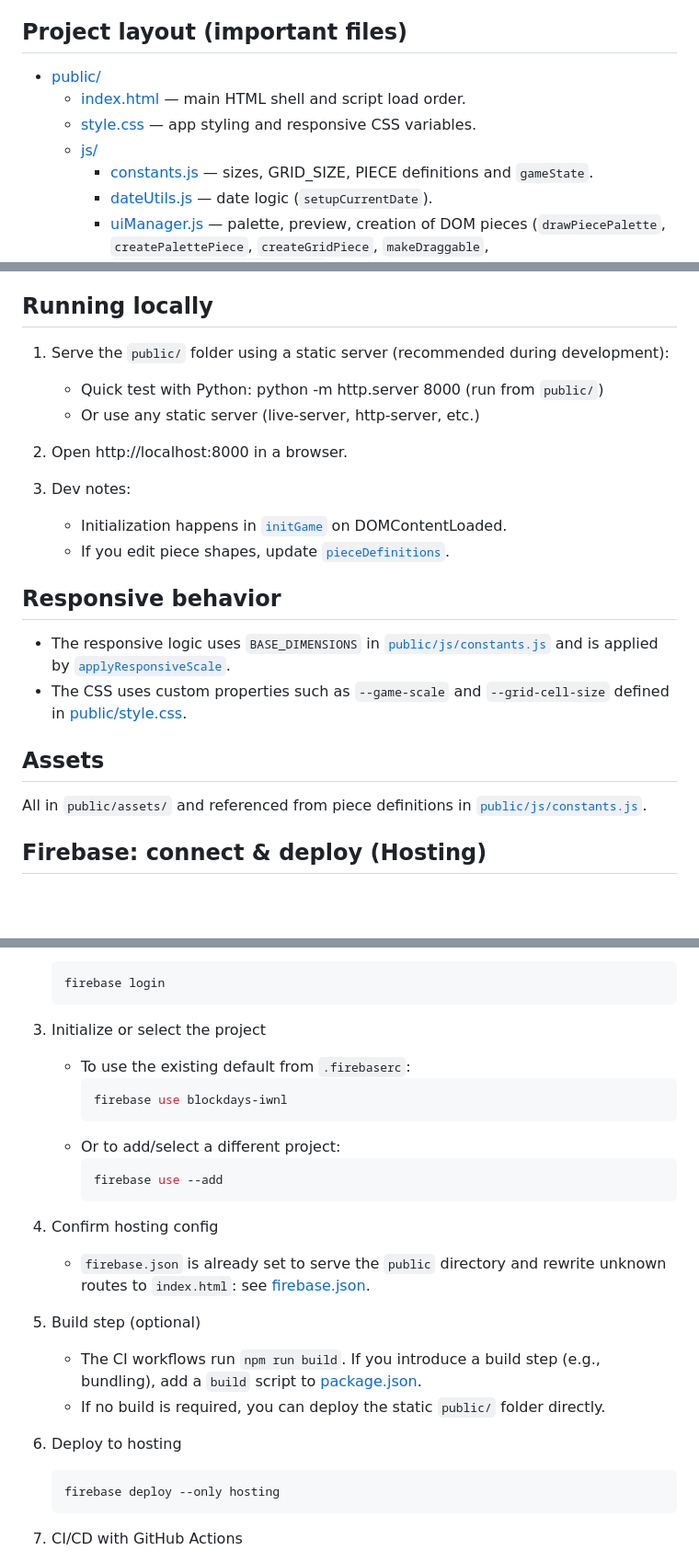
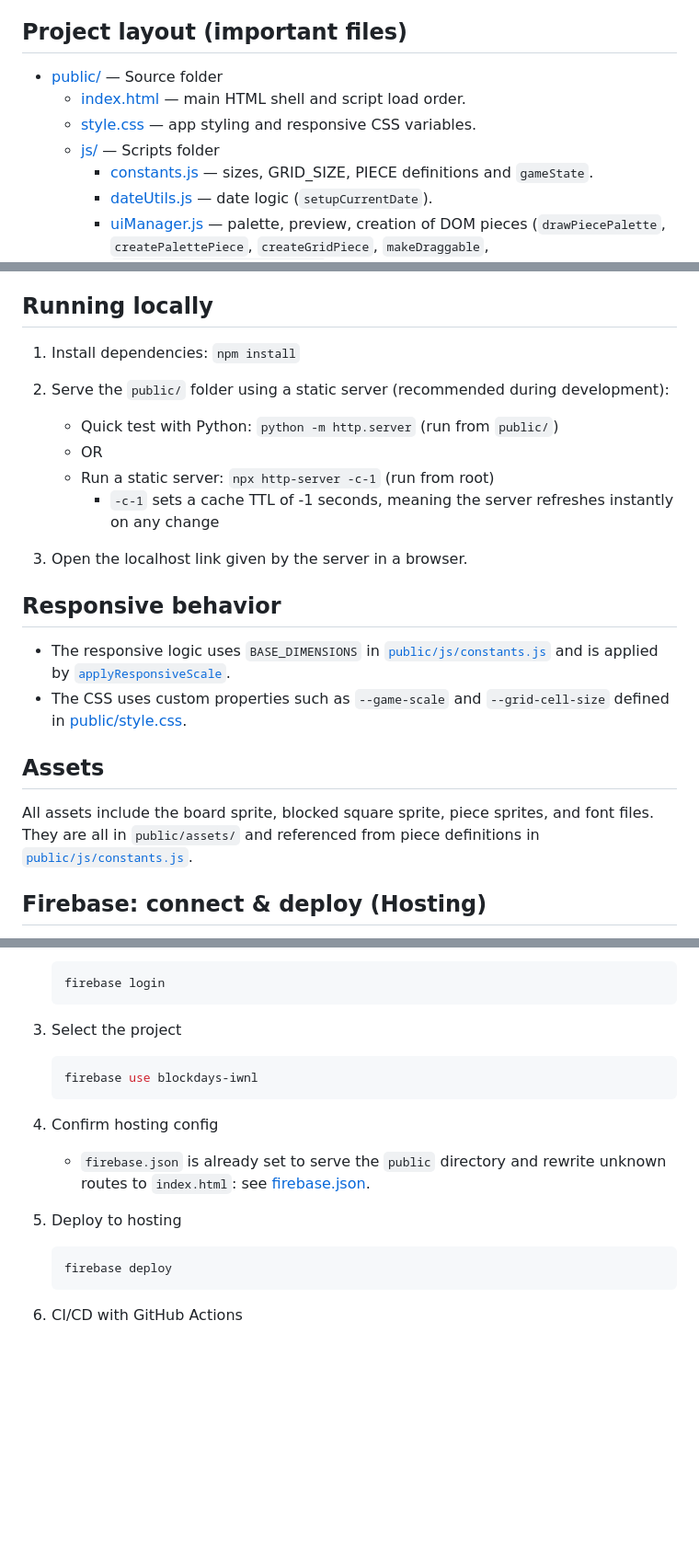
Before and after one commit to ianzmckenna/Blockdays, a Markdown page: README.md, 3 parts joined by grey strips. Shown at 92% size. Drawn GitHub-style; blank space fills up the shorter version.

````diff
--- a/README.md
+++ b/README.md
@@ -7,10 +7,10 @@ Blockdays is a small browser-based daily puzzle: fit all pieces onto a calendar-
 
 ## Project layout (important files)
 
-- [public/](public/)
+- [public/](public/) — Source folder
     - [index.html](public/index.html) — main HTML shell and script load order.
     - [style.css](public/style.css) — app styling and responsive CSS variables.
-    - [js/](public/js/)
+    - [js/](public/js/) — Scripts folder
         - [constants.js](public/js/constants.js) — sizes, GRID_SIZE, PIECE definitions and `gameState`.
         - [dateUtils.js](public/js/dateUtils.js) — date logic (`setupCurrentDate`).
         - [uiManager.js](public/js/uiManager.js) — palette, preview, creation of DOM pieces (`drawPiecePalette`, `createPalettePiece`, `createGridPiece`, `makeDraggable`, `updatePieceViewAfterTransform`).
@@ -37,15 +37,14 @@ Blockdays is a small browser-based daily puzzle: fit all pieces onto a calendar-
 
 ## Running locally
 
+1. Install dependencies: `npm install`
 1. Serve the `public/` folder using a static server (recommended during development):
-   - Quick test with Python: python -m http.server 8000 (run from `public/`)
-   - Or use any static server (live-server, http-server, etc.)
+   - Quick test with Python: `python -m http.server` (run from `public/`)
+   - OR
+   - Run a static server: `npx http-server -c-1` (run from root)
+      - `-c-1` sets a cache TTL of -1 seconds, meaning the server refreshes instantly on any change
 
-2. Open http://localhost:8000 in a browser.
-
-3. Dev notes:
-   - Initialization happens in [`initGame`](public/js/gameController.js) on DOMContentLoaded.
-   - If you edit piece shapes, update [`pieceDefinitions`](public/js/constants.js).
+2. Open the localhost link given by the server in a browser.
 
 ## Responsive behavior
 
@@ -54,7 +53,7 @@ Blockdays is a small browser-based daily puzzle: fit all pieces onto a calendar-
 
 ## Assets
 
-All in `public/assets/` and referenced from piece definitions in [`public/js/constants.js`](public/js/constants.js).
+All assets include the board sprite, blocked square sprite, piece sprites, and font files. They are all in `public/assets/` and referenced from piece definitions in [`public/js/constants.js`](public/js/constants.js).
 
 ## Firebase: connect & deploy (Hosting)
 
@@ -70,27 +69,18 @@ This project is configured for Firebase Hosting. The repo already includes host
    firebase login
    ```
 
-3. Initialize or select the project
-   - To use the existing default from `.firebaserc`:
+3. Select the project
      ```sh
      firebase use blockdays-iwnl
-     ```
-   - Or to add/select a different project:
-     ```sh
-     firebase use --add
      ```
 
 4. Confirm hosting config
    - `firebase.json` is already set to serve the `public` directory and rewrite unknown routes to `index.html`:
      see [firebase.json](firebase.json).
 
-5. Build step (optional)
-   - The CI workflows run `npm run build`. If you introduce a build step (e.g., bundling), add a `build` script to [package.json](package.json).
-   - If no build is required, you can deploy the static `public/` folder directly.
-
-6. Deploy to hosting
+5. Deploy to hosting
    ```sh
-   firebase deploy --only hosting
+   firebase deploy
    ```
 
 7. CI/CD with GitHub Actions
````
Also changed, not shown: other parts of README.md (+0 -11 lines).
